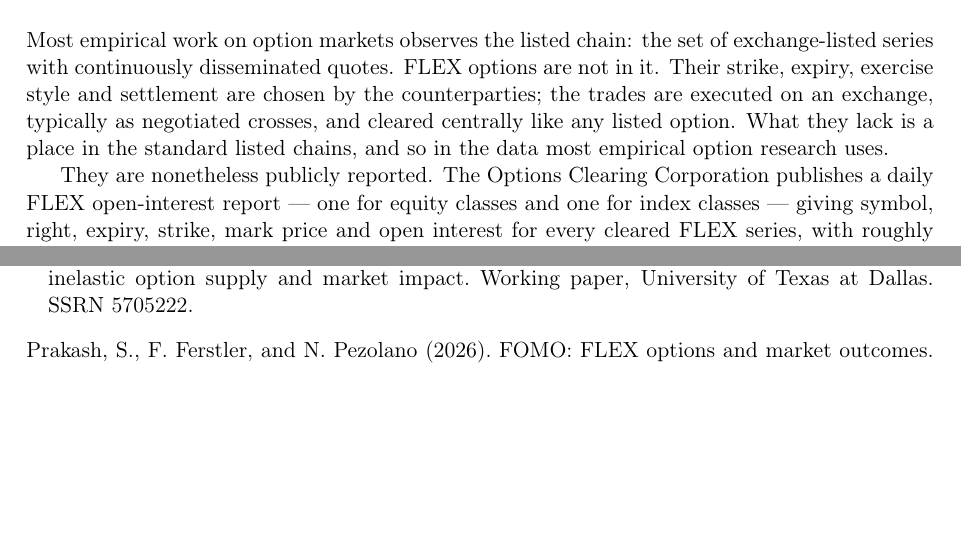
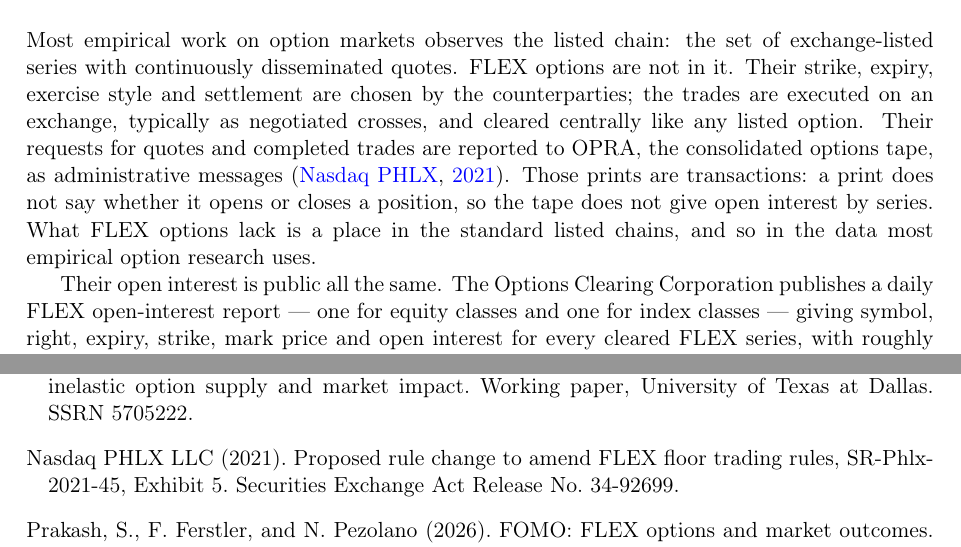
Before and after one commit to ITheClixs/hidden-options-market, a LaTeX paper (paper/hidden_options_market.tex): two parts of pages 1 and 28 of 28, joined at a grey line, cut so that both start at the same text, the shorter picture padded with empty space. Compiled offline with pdfLaTeX.

Commit message:
docs: say what OPRA carries of FLEX and what the OCC report adds
Exchange rules have FLEX quote requests and trades reported to OPRA as
administrative messages (PHLX's FLEX rules, cited), so FLEX prints are
public; what the tape cannot give is open interest by series, which is
what OCC's report adds.

```diff
--- a/paper/hidden_options_market.tex
+++ b/paper/hidden_options_market.tex
@@ -57,10 +57,14 @@ Most empirical work on option markets observes the listed chain: the set of
 exchange-listed series with continuously disseminated quotes. FLEX options are not in
 it. Their strike, expiry, exercise style and settlement are chosen by the counterparties;
 the trades are executed on an exchange, typically as negotiated crosses, and cleared
-centrally like any listed option. What they lack is a place in the standard listed
-chains, and so in the data most empirical option research uses.
+centrally like any listed option. Their requests for quotes and completed trades are
+reported to OPRA, the consolidated options tape, as administrative messages
+\citep{phlx2021}. Those prints are transactions: a print does not say whether it opens or
+closes a position, so the tape does not give open interest by series. What FLEX options
+lack is a place in the standard listed chains, and so in the data most empirical option
+research uses.
 
-They are nonetheless publicly reported. The Options Clearing Corporation publishes a
+Their open interest is public all the same. The Options Clearing Corporation publishes a
 daily FLEX open-interest report --- one for equity classes and one for index classes
 --- giving symbol, right, expiry, strike, mark price and open interest for every
 cleared FLEX series, with roughly twenty months of history. The one study we know of
@@ -1322,6 +1326,11 @@ Growth of income funds and death of volatility: A study of inelastic option supp
 market impact.
 Working paper, University of Texas at Dallas. SSRN 5705222.
 
+\bibitem[Nasdaq PHLX(2021)]{phlx2021}
+Nasdaq PHLX LLC (2021).
+Proposed rule change to amend FLEX floor trading rules, SR-Phlx-2021-45, Exhibit 5.
+Securities Exchange Act Release No.~34-92699.
+
 \bibitem[Prakash et al.(2026)]{prakash2026}
 Prakash, S., F.~Ferstler, and N.~Pezolano (2026).
 FOMO: FLEX options and market outcomes.
```
